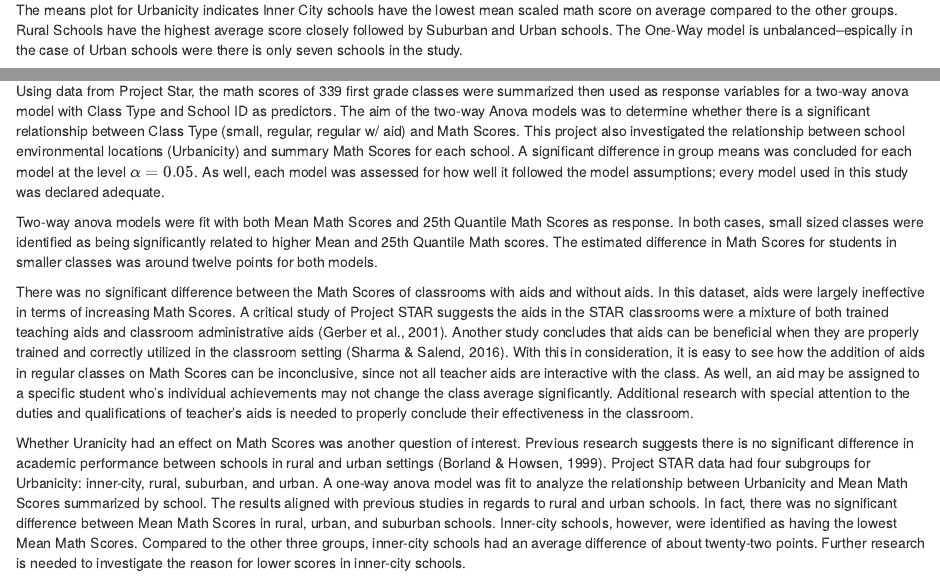
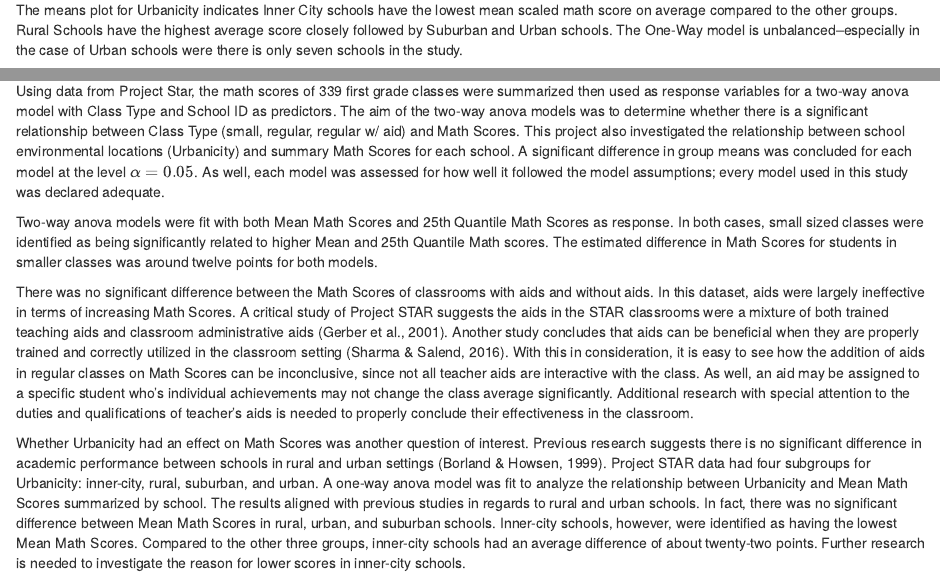
Before and after one commit to cmdecesaris/Factors-Affecting-First-Grade-Math-Scores, an R Markdown document (207_Project1.Rmd): the page in a window 1100 px wide, from 8220 px down, and a second part further down, joined at a grey line. Rendered offline with R 4.5, knitr and Pandoc, with nearby package versions; some code elsewhere in the file could not run offline.

Commit message:
Fixed spelling error

````diff
--- a/207_Project1.Rmd
+++ b/207_Project1.Rmd
@@ -684,7 +684,7 @@ dim(summary_stats_schidu[summary_stats_schidu$schoolt==2,]) #  17 instances of s
 
 ```
 
-The means plot for Urbanicity indicates Inner City schools have the lowest mean scaled math score on average compared to the other groups. Rural Schools have the highest average score closely followed by Suburban and Urban schools. The One-Way model is unbalanced--espically in the case of Urban schools were there is only seven schools in the study.
+The means plot for Urbanicity indicates Inner City schools have the lowest mean scaled math score on average compared to the other groups. Rural Schools have the highest average score closely followed by Suburban and Urban schools. The One-Way model is unbalanced--especially in the case of Urban schools were there is only seven schools in the study.
 
 
 ```{r Plot Means Urbanicity }
@@ -823,13 +823,13 @@ The Levene's Test indicates the variance assumption (all groups have equal varia
 
 # Discussion
 
-Using data from Project Star, the math scores of 339 first grade classes were summarized then used as response variables for a two-way anova model with Class Type and School ID as predictors. The aim of the two-way Anova models was to determine whether there is a significant relationship between Class Type (small, regular, regular w/ aid) and Math Scores. This project also investigated the relationship between school environmental locations (Urbanicity) and summary Math Scores for each school. A significant difference in group means was concluded for each model at the level $\alpha=0.05$. As well, each model was assessed for how well it followed the model assumptions; every model used in this study was declared adequate.
+Using data from Project Star, the math scores of 339 first grade classes were summarized then used as response variables for a two-way anova model with Class Type and School ID as predictors. The aim of the two-way anova models was to determine whether there is a significant relationship between Class Type (small, regular, regular w/ aid) and Math Scores. This project also investigated the relationship between school environmental locations (Urbanicity) and summary Math Scores for each school. A significant difference in group means was concluded for each model at the level $\alpha=0.05$. As well, each model was assessed for how well it followed the model assumptions; every model used in this study was declared adequate.
 
 Two-way anova models were fit with both Mean Math Scores and 25th Quantile Math Scores as response. In both cases, small sized classes were identified as being significantly related to higher Mean and 25th Quantile Math scores. The estimated difference in Math Scores for students in smaller classes was around twelve points for both models.
 
 There was no significant difference between the Math Scores of classrooms with aids and without aids. In this dataset, aids were largely ineffective in terms of increasing Math Scores. A critical study of Project STAR suggests the aids in the STAR classrooms were a mixture of both trained teaching aids and classroom administrative aids (Gerber et al., 2001). Another study concludes that aids can be beneficial when they are properly trained and correctly utilized in the classroom setting (Sharma & Salend, 2016). With this in consideration, it is easy to see how the addition of aids in regular classes on Math Scores can be inconclusive, since not all teacher aids are interactive with the class. As well, an aid may be assigned to a specific student who's individual achievements may not change the class average significantly. Additional research with special attention to the duties and qualifications of teacher's aids is needed to properly conclude their effectiveness in the classroom.
 
-Whether Uranicity had an effect on Math Scores was another question of interest. Previous research suggests there is no significant difference in academic performance between schools in rural and urban settings (Borland & Howsen, 1999). Project STAR data had four subgroups for Urbanicity: inner-city, rural, suburban, and urban. A one-way anova model was fit to analyze the relationship between Urbanicity and Mean Math Scores summarized by school. The results aligned with previous studies in regards to rural and urban schools. In fact, there was no significant difference between Mean Math Scores in rural, urban, and suburban schools. Inner-city schools, however, were identified as having the lowest Mean Math Scores. Compared to the other three groups, inner-city schools had an average difference of about twenty-two points. Further research is needed to investigate the reason for lower scores in inner-city schools.
+Whether Urbanicity had an effect on Math Scores was another question of interest. Previous research suggests there is no significant difference in academic performance between schools in rural and urban settings (Borland & Howsen, 1999). Project STAR data had four subgroups for Urbanicity: inner-city, rural, suburban, and urban. A one-way anova model was fit to analyze the relationship between Urbanicity and Mean Math Scores summarized by school. The results aligned with previous studies in regards to rural and urban schools. In fact, there was no significant difference between Mean Math Scores in rural, urban, and suburban schools. Inner-city schools, however, were identified as having the lowest Mean Math Scores. Compared to the other three groups, inner-city schools had an average difference of about twenty-two points. Further research is needed to investigate the reason for lower scores in inner-city schools.
 
 From this project, it appears school Urbanicity as well as Class Type plays an important role in academic achievement. To optimize student achievement, legislates should look into restricting class sizes and addressing the disparity in inner-city schools.
 
````
